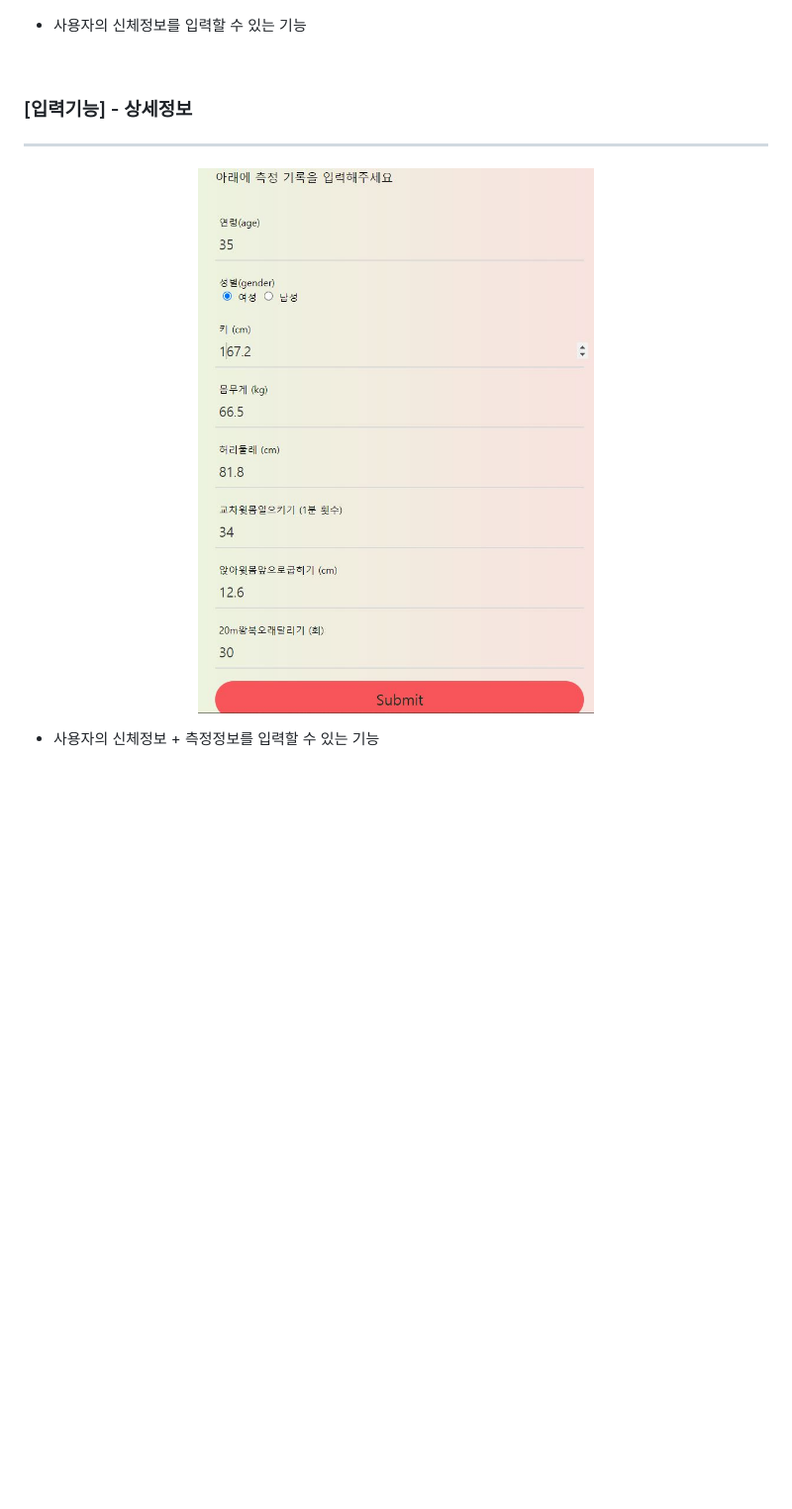
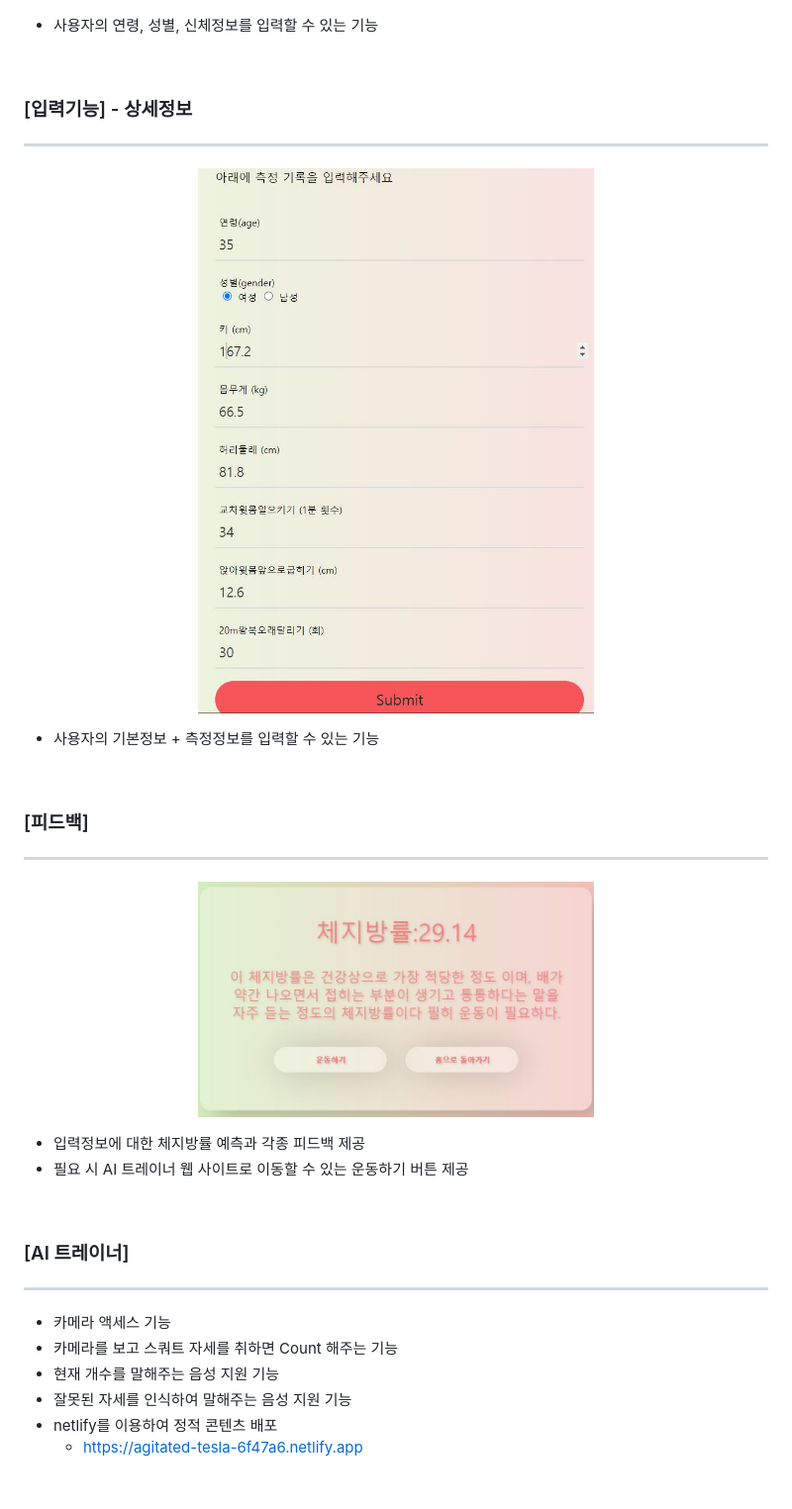
Before and after one commit to Lee-Sak/bodyfat_prediction-AI_Trainer, a Markdown page: README.md, the part around the change printed below. Shown: that part at 99% size. GitHub-like rendering; pictures changed too: img/body_4.JPG (added); blank space fills up the shorter version.

```diff
--- a/README.md
+++ b/README.md
@@ -20,14 +20,34 @@
 <hr/>
 <p align="center"> <img src="img/body_2.JPG" width="400px" height="400px"></img> </p>
 
-- 사용자의 신체정보를 입력할 수 있는 기능
+- 사용자의 연령, 성별, 신체정보를 입력할 수 있는 기능
 
 <br/>
 
 ### [입력기능] - 상세정보
 <hr/>
-<p align="center"> <img src="img/body_3.JPG" width="400px" height="400px"></img> </p>
+<p align="center"> <img src="img/body_3.JPG" width="400px" height="500px"></img> </p>
 
-- 사용자의 신체정보 + 측정정보를 입력할 수 있는 기능
+- 사용자의 기본정보 + 측정정보를 입력할 수 있는 기능
 
 <br/>
+
+### [피드백]
+<hr/>
+<p align="center"> <img src="img/body_4.JPG" width="400px" height="250px"></img> </p>
+
+- 입력정보에 대한 체지방률 예측과 각종 피드백 제공
+- 필요 시 AI 트레이너 웹 사이트로 이동할 수 있는 운동하기 버튼 제공
+
+<br/>
+
+### [AI 트레이너]
+<hr/>
+
+- 카메라 액세스 기능
+- 카메라를 보고 스쿼트 자세를 취하면 Count 해주는 기능
+- 현재 개수를 말해주는 음성 지원 기능
+- 잘못된 자세를 인식하여 말해주는 음성 지원 기능
+- netlify를 이용하여 정적 콘텐츠 배포
+  - https://agitated-tesla-6f47a6.netlify.app
+
```
Also changed, not shown: other parts of README.md (+77 -1 lines), img/body_5.JPG (added), img/body_6.JPG (added), img/body_7.JPG (added).
